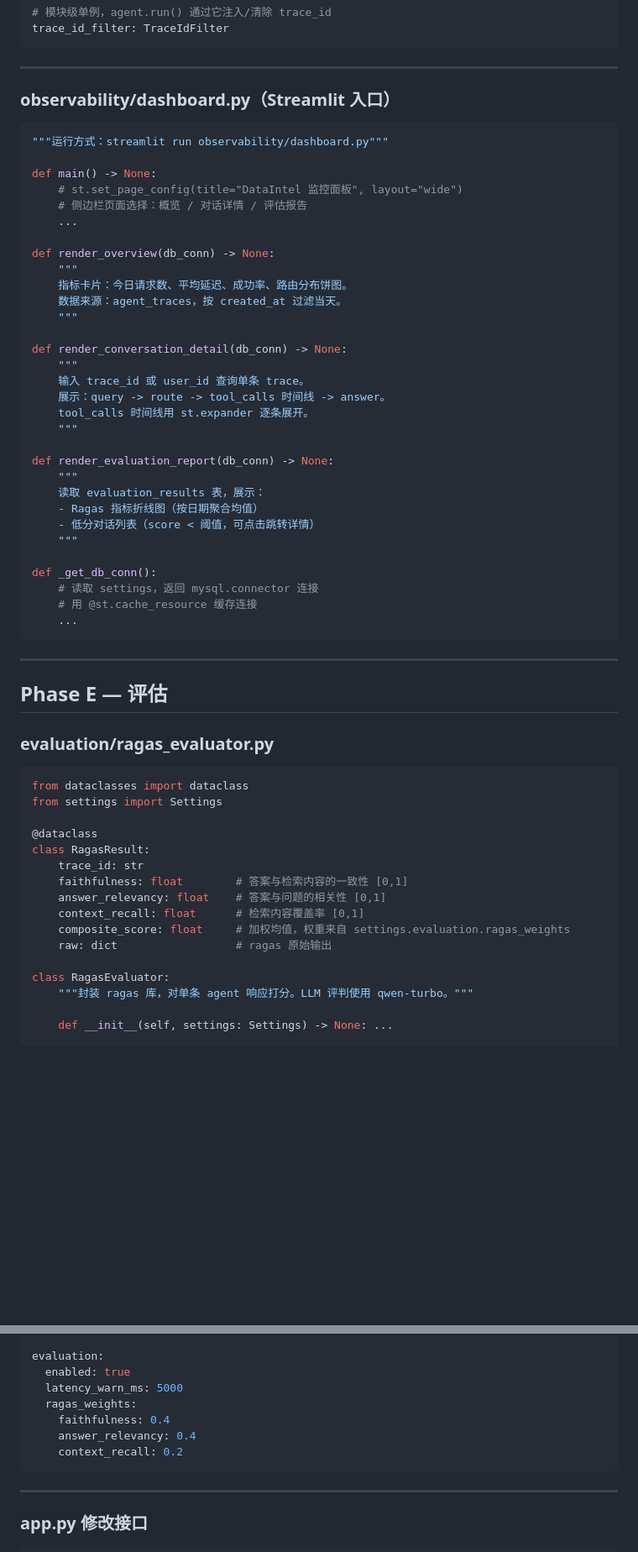
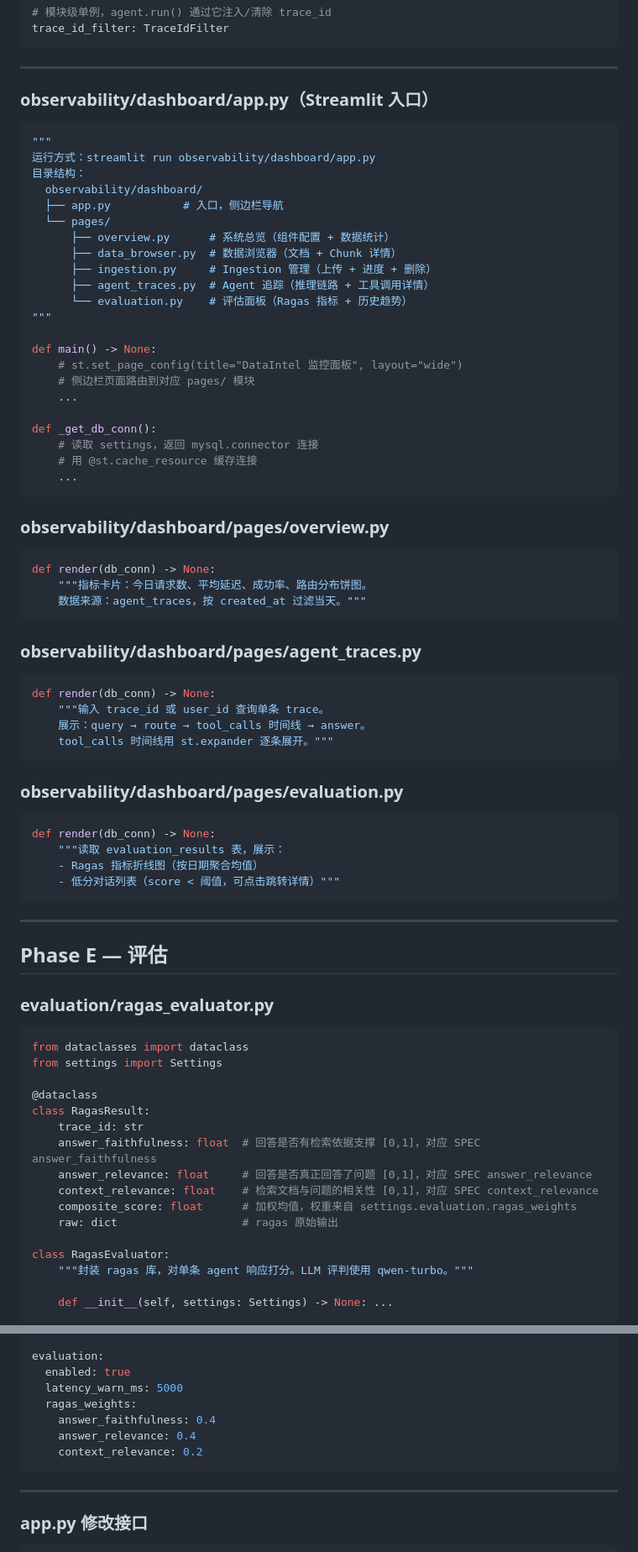
Before and after one commit to SXTYGJY/Assistant, a Markdown page: docs/interface_spec.md, 2 parts joined by grey strips. Shown at 84% size. Drawn GitHub-style; blank space fills up the shorter version.

Commit message:
docs: fix 7 inconsistencies between interface_spec and SPEC.md

````diff
--- a/docs/interface_spec.md
+++ b/docs/interface_spec.md
@@ -665,40 +669,57 @@ trace_id_filter: TraceIdFilter
 
 ---
 
-### observability/dashboard.py（Streamlit 入口）
+### observability/dashboard/app.py（Streamlit 入口）
 
 ```python
-"""运行方式：streamlit run observability/dashboard.py"""
+"""
+运行方式：streamlit run observability/dashboard/app.py
+目录结构：
+  observability/dashboard/
+  ├── app.py           # 入口，侧边栏导航
+  └── pages/
+      ├── overview.py      # 系统总览（组件配置 + 数据统计）
+      ├── data_browser.py  # 数据浏览器（文档 + Chunk 详情）
+      ├── ingestion.py     # Ingestion 管理（上传 + 进度 + 删除）
+      ├── agent_traces.py  # Agent 追踪（推理链路 + 工具调用详情）
+      └── evaluation.py    # 评估面板（Ragas 指标 + 历史趋势）
+"""
 
 def main() -> None:
     # st.set_page_config(title="DataIntel 监控面板", layout="wide")
-    # 侧边栏页面选择：概览 / 对话详情 / 评估报告
+    # 侧边栏页面路由到对应 pages/ 模块
     ...
-
-def render_overview(db_conn) -> None:
-    """
-    指标卡片：今日请求数、平均延迟、成功率、路由分布饼图。
-    数据来源：agent_traces，按 created_at 过滤当天。
-    """
-
-def render_conversation_detail(db_conn) -> None:
-    """
-    输入 trace_id 或 user_id 查询单条 trace。
-    展示：query -> route -> tool_calls 时间线 -> answer。
-    tool_calls 时间线用 st.expander 逐条展开。
-    """
-
-def render_evaluation_report(db_conn) -> None:
-    """
-    读取 evaluation_results 表，展示：
-    - Ragas 指标折线图（按日期聚合均值）
-    - 低分对话列表（score < 阈值，可点击跳转详情）
-    """
 
 def _get_db_conn():
     # 读取 settings，返回 mysql.connector 连接
     # 用 @st.cache_resource 缓存连接
     ...
+```
+
+### observability/dashboard/pages/overview.py
+
+```python
+def render(db_conn) -> None:
+    """指标卡片：今日请求数、平均延迟、成功率、路由分布饼图。
+    数据来源：agent_traces，按 created_at 过滤当天。"""
+```
+
+### observability/dashboard/pages/agent_traces.py
+
+```python
+def render(db_conn) -> None:
+    """输入 trace_id 或 user_id 查询单条 trace。
+    展示：query → route → tool_calls 时间线 → answer。
+    tool_calls 时间线用 st.expander 逐条展开。"""
+```
+
+### observability/dashboard/pages/evaluation.py
+
+```python
+def render(db_conn) -> None:
+    """读取 evaluation_results 表，展示：
+    - Ragas 指标折线图（按日期聚合均值）
+    - 低分对话列表（score < 阈值，可点击跳转详情）"""
 ```
 
 ---
@@ -714,11 +735,11 @@ from settings import Settings
 @dataclass
 class RagasResult:
     trace_id: str
-    faithfulness: float        # 答案与检索内容的一致性 [0,1]
-    answer_relevancy: float    # 答案与问题的相关性 [0,1]
-    context_recall: float      # 检索内容覆盖率 [0,1]
-    composite_score: float     # 加权均值，权重来自 settings.evaluation.ragas_weights
-    raw: dict                  # ragas 原始输出
+    answer_faithfulness: float  # 回答是否有检索依据支撑 [0,1]，对应 SPEC answer_faithfulness
+    answer_relevance: float     # 回答是否真正回答了问题 [0,1]，对应 SPEC answer_relevance
+    context_relevance: float    # 检索文档与问题的相关性 [0,1]，对应 SPEC context_relevance
+    composite_score: float      # 加权均值，权重来自 settings.evaluation.ragas_weights
+    raw: dict                   # ragas 原始输出
 
 class RagasEvaluator:
     """封装 ragas 库，对单条 agent 响应打分。LLM 评判使用 qwen-turbo。"""
@@ -908,9 +930,9 @@ evaluation:
   enabled: true
   latency_warn_ms: 5000
   ragas_weights:
-    faithfulness: 0.4
-    answer_relevancy: 0.4
-    context_recall: 0.2
+    answer_faithfulness: 0.4
+    answer_relevance: 0.4
+    context_relevance: 0.2
 ```
 
 ---
````
Also changed, not shown: other parts of docs/interface_spec.md (+19 -14 lines).
